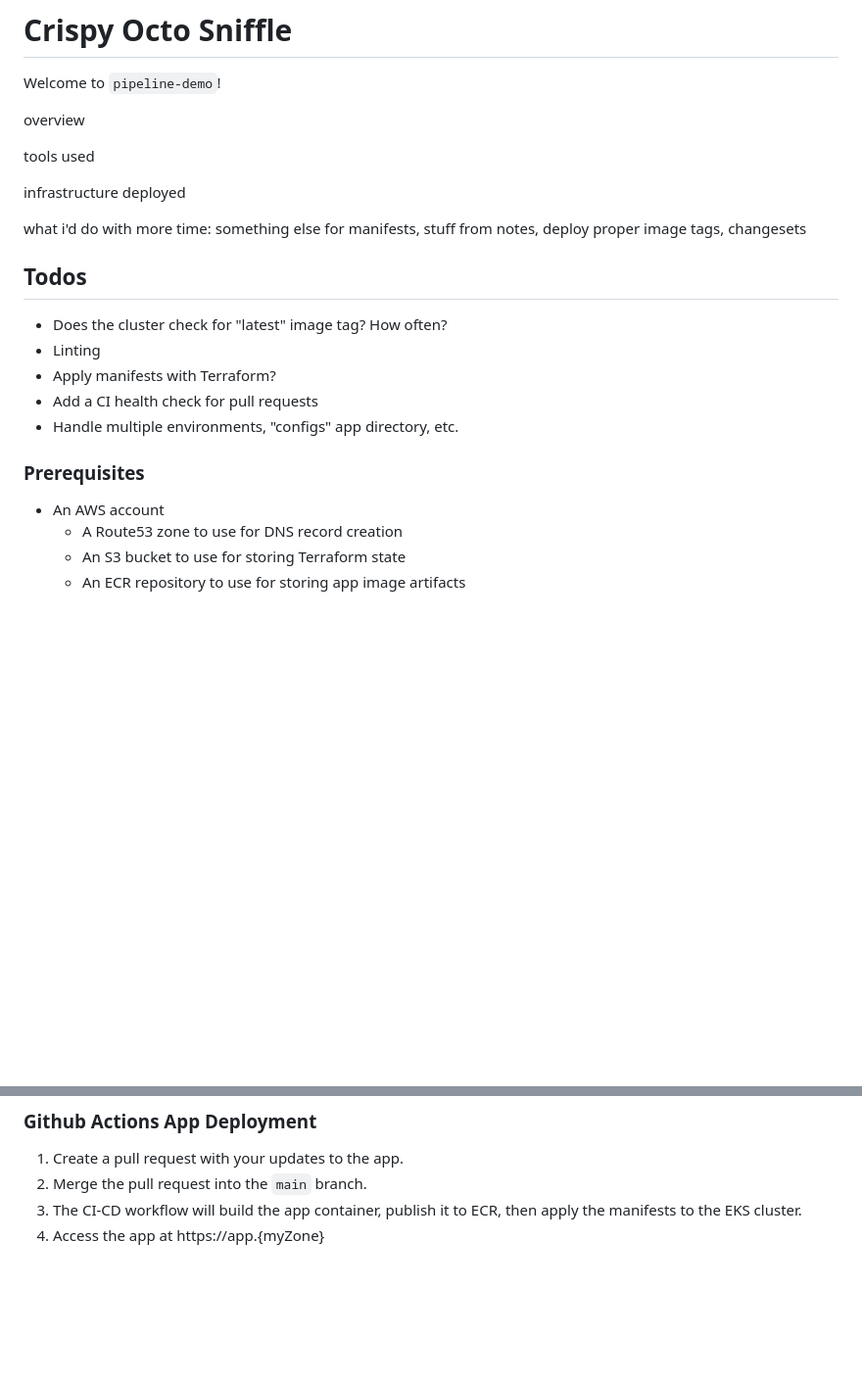
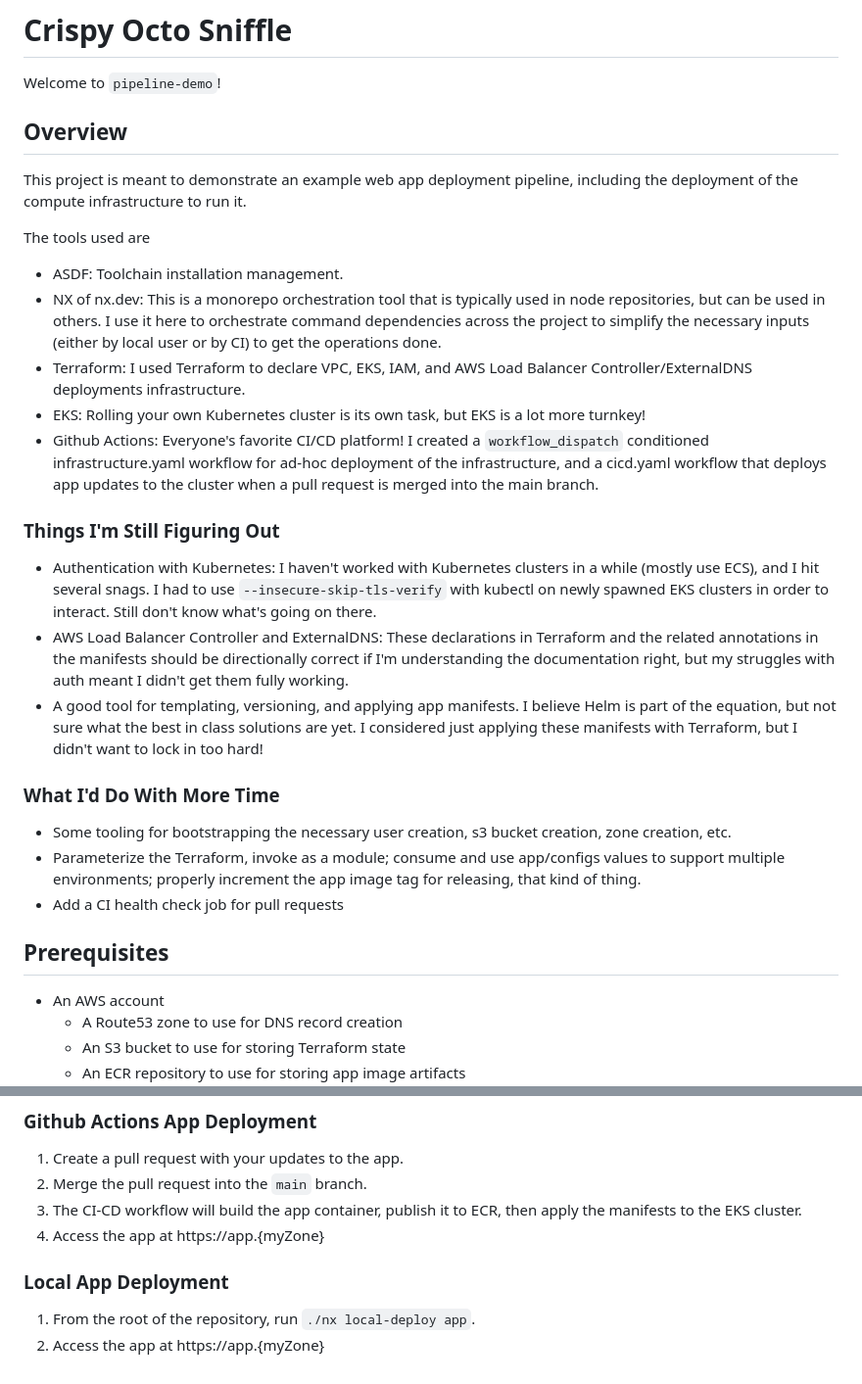
Before and after one commit to jeremyblackowiak/crispy-octo-sniffle, a Markdown page: README.md, 2 parts joined by grey strips. Shown: that part at 98% size. Drawn GitHub-style; blank space fills up the shorter version.

Commit message:
iterative change

```diff
--- a/README.md
+++ b/README.md
@@ -2,25 +2,34 @@
 
 Welcome to `pipeline-demo`!
 
-overview
+## Overview
 
-tools used
+This project is meant to demonstrate an example web app deployment pipeline, including the deployment of the compute infrastructure to run it.
 
-infrastructure deployed
+The tools used are
 
-what i'd do with more time: something else for manifests, stuff from notes, deploy proper image tags, changesets
-
-## Todos
-
-- Does the cluster check for "latest" image tag? How often?
-- Linting
-- Apply manifests with Terraform?
-- Add a CI health check for pull requests
-- Handle multiple environments, "configs" app directory, etc.
+- ASDF: Toolchain installation management.
+- NX of nx.dev: This is a monorepo orchestration tool that is typically used in node repositories, but can be used in others. I use it here to orchestrate command dependencies across the project to simplify the necessary inputs (either by local user or by CI) to get the operations done.
+- Terraform: I used Terraform to declare VPC, EKS, IAM, and AWS Load Balancer Controller/ExternalDNS deployments infrastructure.
+- EKS: Rolling your own Kubernetes cluster is its own task, but EKS is a lot more turnkey!
+- Github Actions: Everyone's favorite CI/CD platform! I created a `workflow_dispatch` conditioned infrastructure.yaml workflow for ad-hoc deployment of the infrastructure, and a cicd.yaml workflow that deploys app updates to the cluster when a pull request is merged into the main branch.
 
 
 
-### Prerequisites
+### Things I'm Still Figuring Out
+
+- Authentication with Kubernetes: I haven't worked with Kubernetes clusters in a while (mostly use ECS), and I hit several snags. I had to use `--insecure-skip-tls-verify` with kubectl on newly spawned EKS clusters in order to interact. Still don't know what's going on there.
+- AWS Load Balancer Controller and ExternalDNS: These declarations in Terraform and the related annotations in the manifests should be directionally correct if I'm understanding the documentation right, but my struggles with auth meant I didn't get them fully working.
+- A good tool for templating, versioning, and applying app manifests. I believe Helm is part of the equation, but not sure what the best in class solutions are yet. I considered just applying these manifests with Terraform, but I didn't want to lock in too hard!
+
+### What I'd Do With More Time
+
+- Some tooling for bootstrapping the necessary user creation, s3 bucket creation, zone creation, etc.
+- Parameterize the Terraform, invoke as a module; consume and use app/configs values to support multiple environments; properly increment the app image tag for releasing, that kind of thing.
+- Add a CI health check job for pull requests
+
+
+## Prerequisites
 
 - An AWS account
    - A Route53 zone to use for DNS record creation
@@ -74,3 +83,8 @@ Follow these steps for regular use of the project:
 2. Merge the pull request into the `main` branch.
 3. The CI-CD workflow will build the app container, publish it to ECR, then apply the manifests to the EKS cluster.
 4. Access the app at https://app.{myZone}
+
+### Local App Deployment
+
+1. From the root of the repository, run `./nx local-deploy app`.
+2. Access the app at https://app.{myZone}
```
